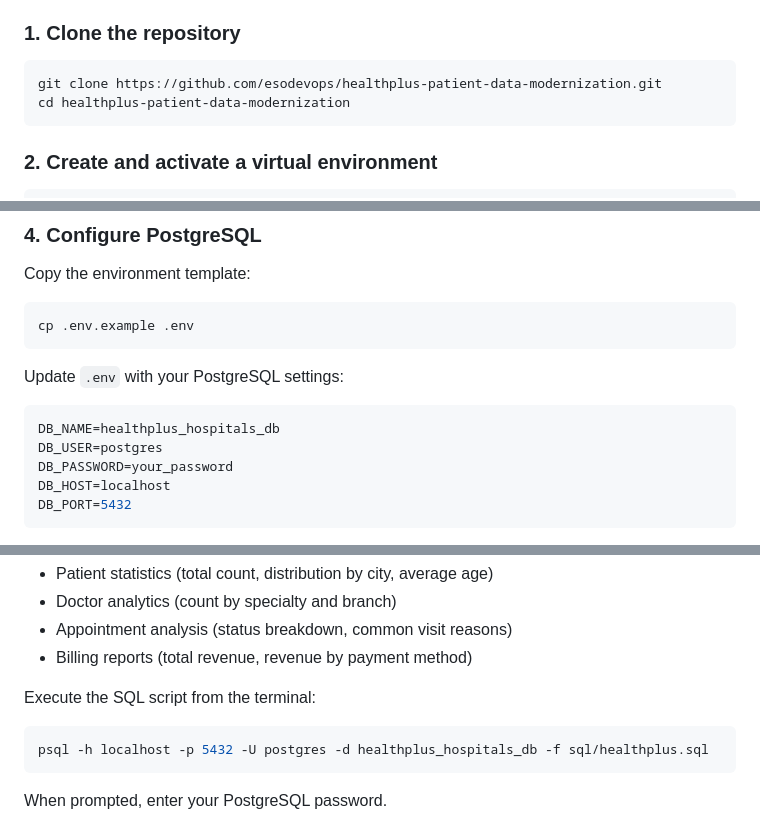
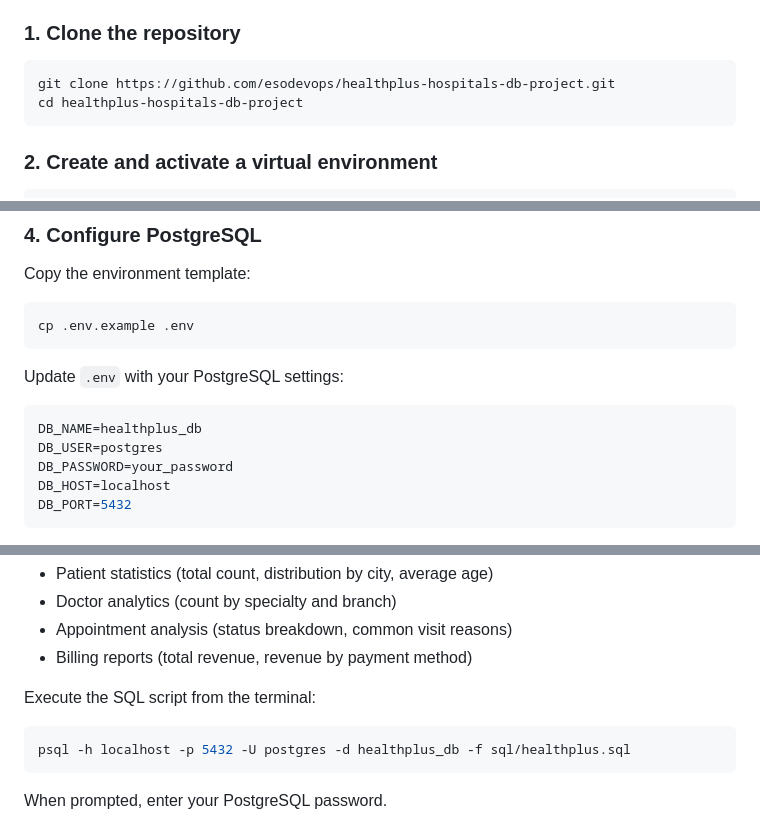
Before and after one commit to esodevops/healthplus-hospitals-db-project, a Markdown page: README.md, 3 parts joined by grey strips. Drawn GitHub-style.

Commit message:
fix: update README.md file with the correct database name

````diff
--- a/README.md
+++ b/README.md
@@ -90,8 +90,8 @@ Appointments connect patients and doctors through `patient_id` and `doctor_id`.
 ### 1. Clone the repository
 
 ```bash
-git clone https://github.com/esodevops/healthplus-patient-data-modernization.git
-cd healthplus-patient-data-modernization
+git clone https://github.com/esodevops/healthplus-hospitals-db-project.git
+cd healthplus-hospitals-db-project
 ```
 
 ### 2. Create and activate a virtual environment
@@ -124,7 +124,7 @@ cp .env.example .env
 Update `.env` with your PostgreSQL settings:
 
 ```env
-DB_NAME=healthplus_hospitals_db
+DB_NAME=healthplus_db
 DB_USER=postgres
 DB_PASSWORD=your_password
 DB_HOST=localhost
@@ -164,7 +164,7 @@ After the database is populated, you can run the provided SQL queries to analyze
 Execute the SQL script from the terminal:
 
 ```bash
-psql -h localhost -p 5432 -U postgres -d healthplus_hospitals_db -f sql/healthplus.sql
+psql -h localhost -p 5432 -U postgres -d healthplus_db -f sql/healthplus.sql
 ```
 
 When prompted, enter your PostgreSQL password.
````
